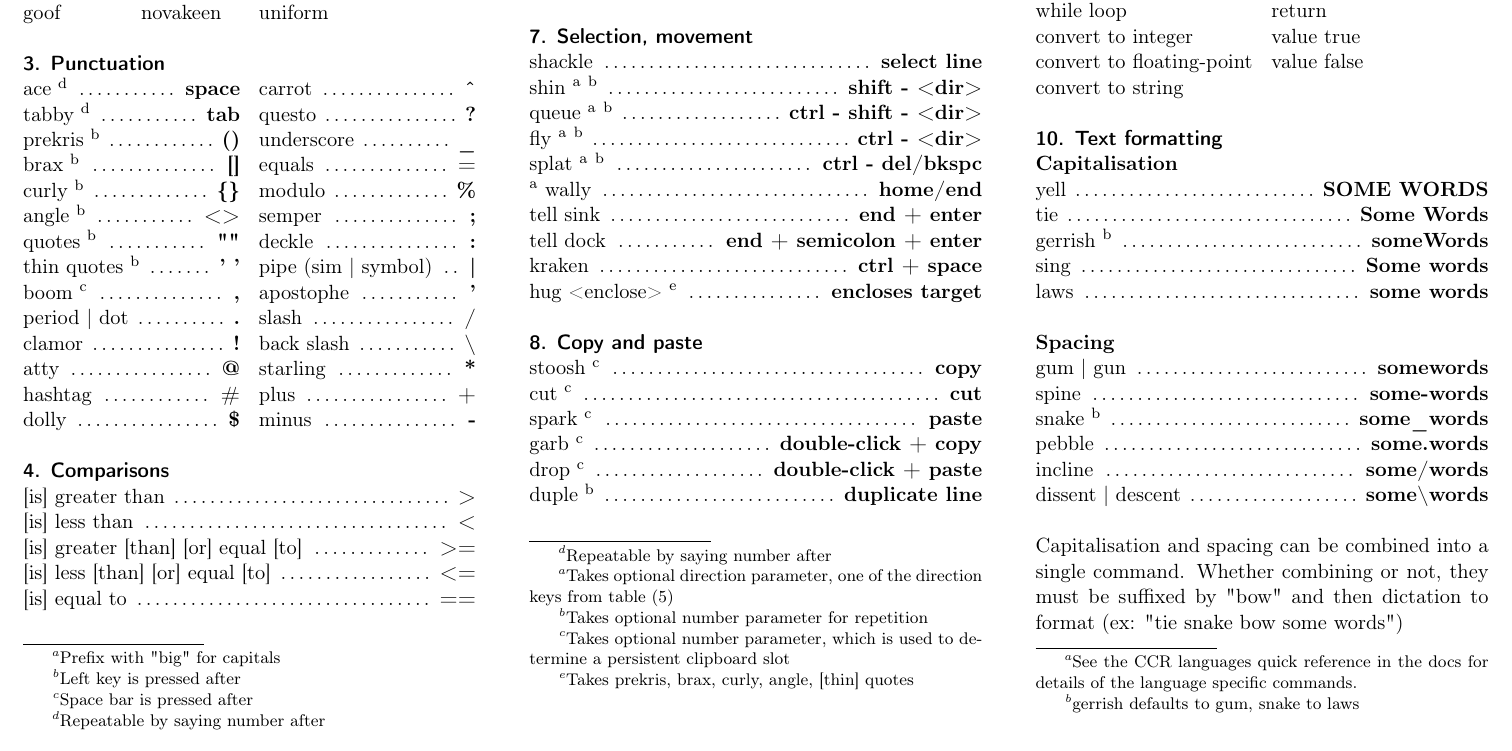
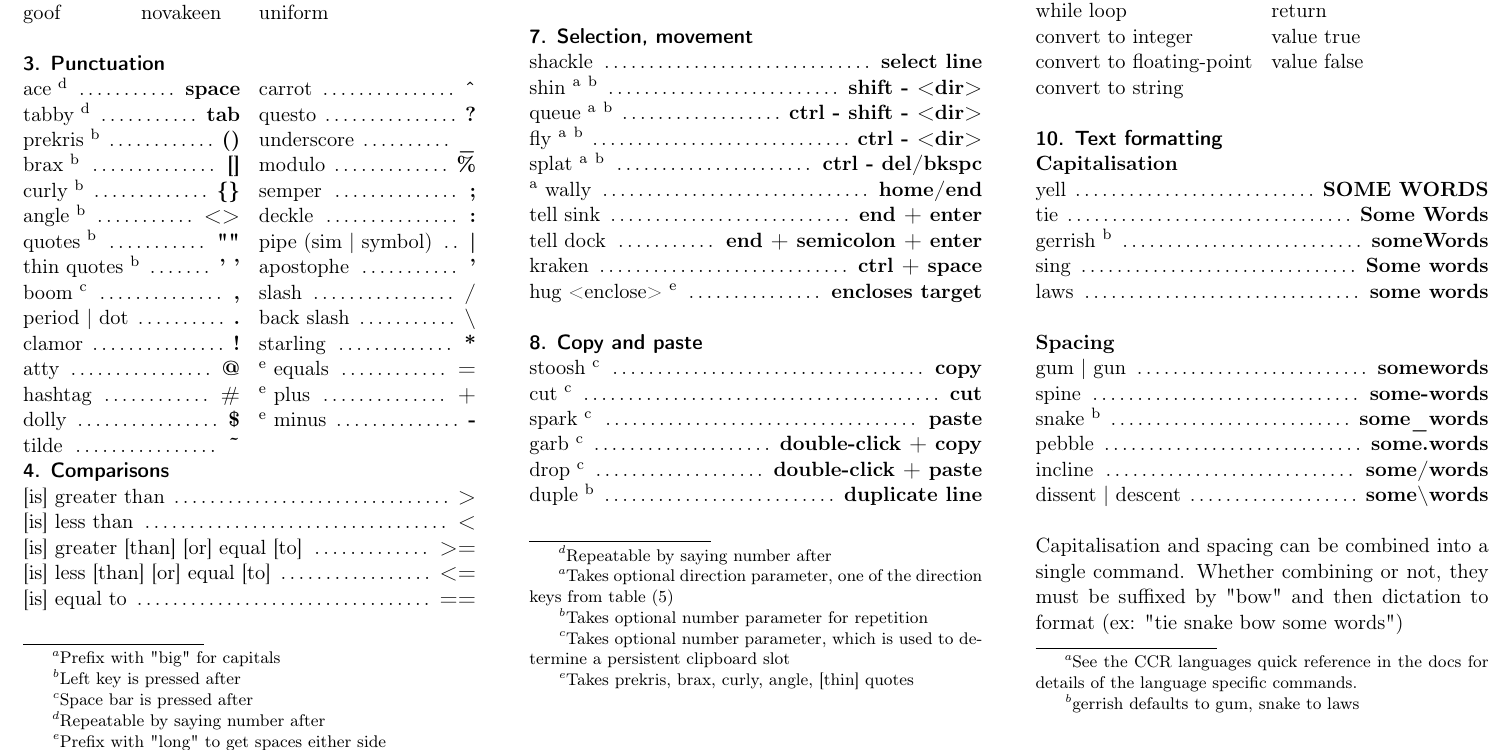
Before and after one commit to dictation-toolbox/Caster, a LaTeX document (caster/doc/caster_quick_reference.tex): part of page 1 of 2, cut so that both start at the same text. Compiled offline with pdfLaTeX.

Commit message:
Punctuation - add "long" options to =, +, - symbols, add "tilde" commands (#322)
* Add long options to punctuation

* Add long to docs

* add tilde to QR

```diff
--- a/caster/doc/caster_quick_reference.tex
+++ b/caster/doc/caster_quick_reference.tex
@@ -133,11 +133,10 @@ whiskey \\ x-ray \\ yankee \\ zulu \\
 \command{atty}{@}
 \command{hashtag}{\#}
 \command{dolly}{\$}
-
+\command{tilde}{\~}
 \command{carrot}{\^}
 \command{questo}{?}
 \command{underscore}{\_}
-\command{equals}{=}
 \command{modulo}{\%}
 \command{semper}{;}
 \command{deckle}{:}
@@ -146,14 +145,15 @@ whiskey \\ x-ray \\ yankee \\ zulu \\
 \command{slash}{/}
 \command{back slash}{\textbackslash}
 \command{starling}{*}
-\command{plus}{+}
-\command{minus}{-}
+\command{\footnotemark[5] equals}{=}
+\command{\footnotemark[5] plus}{+}
+\command{\footnotemark[5] minus}{-}
 \end{multicols}
 
 \footnotetext[2]{Left key is pressed after}
 \footnotetext[3]{Space bar is pressed after}
 \footnotetext[4]{Repeatable by saying number after}
-
+\footnotetext[5]{Prefix with "long" to get spaces either side}
 
 %----------------------------------------------------------------------------------------
 
```
Also changed, not shown: CasterQuickReference0.5.8.pdf, 1 other file.
